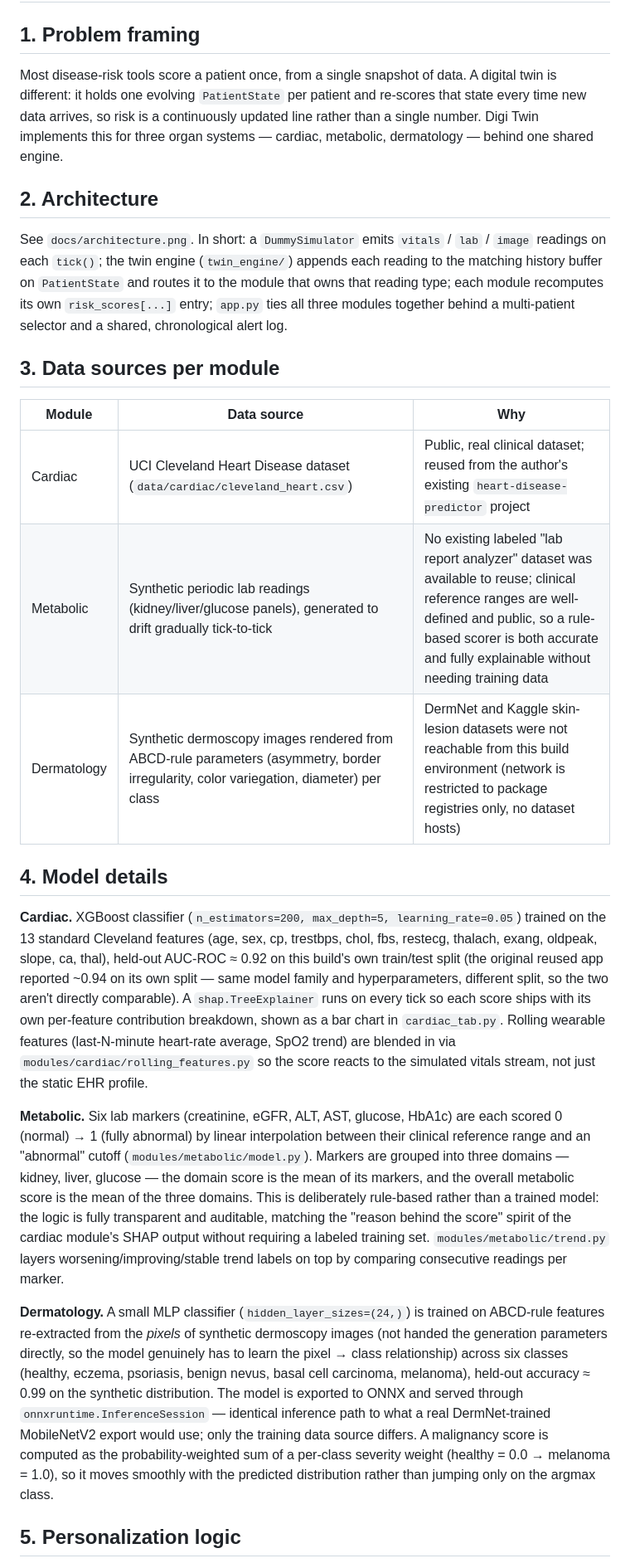
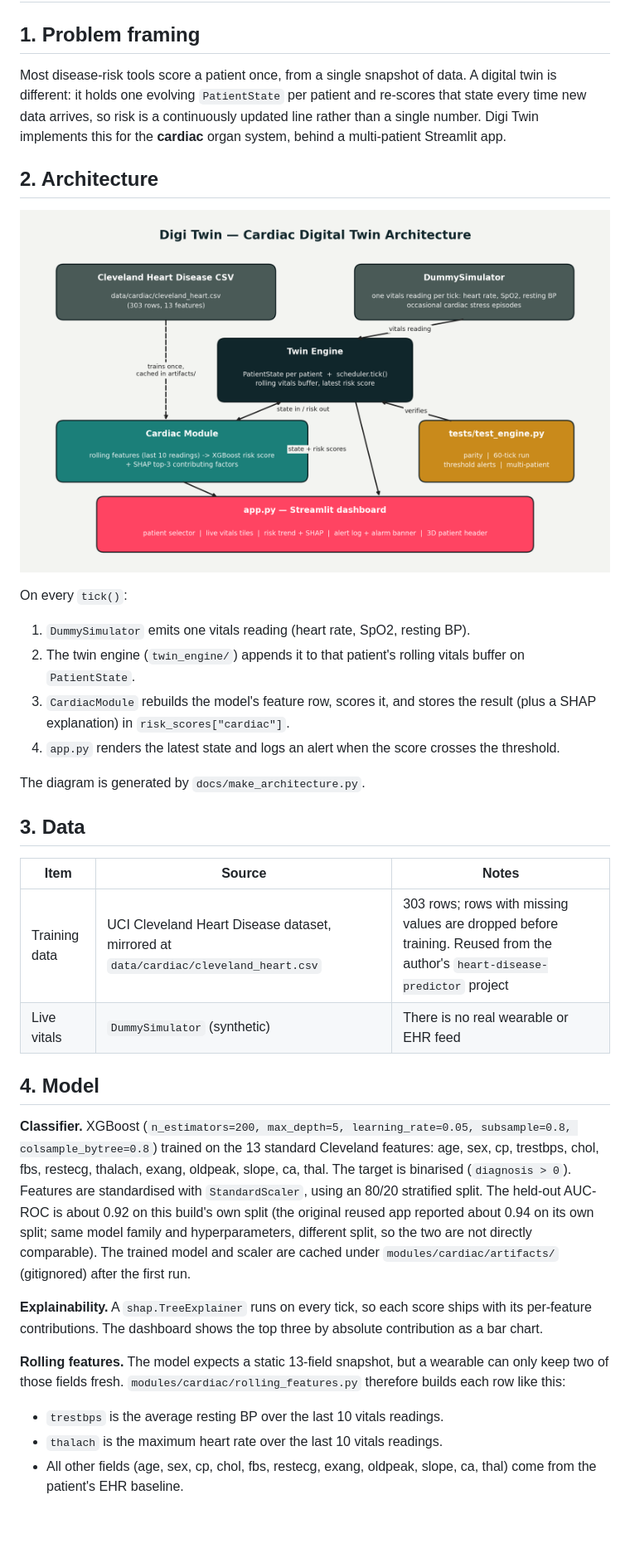
Before and after one commit to harsh23533-del/digital-twin-, a Markdown page: docs/methodology.md, the part around one of its changes. Shown at 83% size. Drawn GitHub-style; pictures changed too: docs/architecture.png; blank space fills up the shorter version.

```diff
--- a/docs/methodology.md
+++ b/docs/methodology.md
@@ -2,68 +2,58 @@
 
 ## 1. Problem framing
 
-Most disease-risk tools score a patient once, from a single snapshot of data. A
-digital twin is different: it holds one evolving `PatientState` per patient and
-re-scores that state every time new data arrives, so risk is a continuously
-updated line rather than a single number. Digi Twin implements this for three
-organ systems — cardiac, metabolic, dermatology — behind one shared engine.
+Most disease-risk tools score a patient once, from a single snapshot of data.
+A digital twin is different: it holds one evolving `PatientState` per patient
+and re-scores that state every time new data arrives, so risk is a
+continuously updated line rather than a single number. Digi Twin implements
+this for the **cardiac** organ system, behind a multi-patient Streamlit app.
 
 ## 2. Architecture
 
-See `docs/architecture.png`. In short: a `DummySimulator` emits `vitals` /
-`lab` / `image` readings on each `tick()`; the twin engine (`twin_engine/`)
-appends each reading to the matching history buffer on `PatientState` and
-routes it to the module that owns that reading type; each module recomputes
-its own `risk_scores[...]` entry; `app.py` ties all three modules together
-behind a multi-patient selector and a shared, chronological alert log.
+![Architecture](architecture.png)
 
-## 3. Data sources per module
+On every `tick()`:
 
-| Module | Data source | Why |
+1. `DummySimulator` emits one vitals reading (heart rate, SpO2, resting BP).
+2. The twin engine (`twin_engine/`) appends it to that patient's rolling
+   vitals buffer on `PatientState`.
+3. `CardiacModule` rebuilds the model's feature row, scores it, and stores the
+   result (plus a SHAP explanation) in `risk_scores["cardiac"]`.
+4. `app.py` renders the latest state and logs an alert when the score crosses
+   the threshold.
+
+The diagram is generated by `docs/make_architecture.py`.
+
+## 3. Data
+
+| Item | Source | Notes |
 |---|---|---|
-| Cardiac | UCI Cleveland Heart Disease dataset (`data/cardiac/cleveland_heart.csv`) | Public, real clinical dataset; reused from the author's existing `heart-disease-predictor` project |
-| Metabolic | Synthetic periodic lab readings (kidney/liver/glucose panels), generated to drift gradually tick-to-tick | No existing labeled "lab report analyzer" dataset was available to reuse; clinical reference ranges are well-defined and public, so a rule-based scorer is both accurate and fully explainable without needing training data |
-| Dermatology | Synthetic dermoscopy images rendered from ABCD-rule parameters (asymmetry, border irregularity, color variegation, diameter) per class | DermNet and Kaggle skin-lesion datasets were not reachable from this build environment (network is restricted to package registries only, no dataset hosts) |
+| Training data | UCI Cleveland Heart Disease dataset, mirrored at `data/cardiac/cleveland_heart.csv` | 303 rows; rows with missing values are dropped before training. Reused from the author's `heart-disease-predictor` project |
+| Live vitals | `DummySimulator` (synthetic) | There is no real wearable or EHR feed |
 
-## 4. Model details
+## 4. Model
 
-**Cardiac.** XGBoost classifier (`n_estimators=200, max_depth=5,
-learning_rate=0.05`) trained on the 13 standard Cleveland features
-(age, sex, cp, trestbps, chol, fbs, restecg, thalach, exang, oldpeak, slope,
-ca, thal), held-out AUC-ROC ≈ 0.92 on this build's own train/test split
-(the original reused app reported ~0.94 on its own split — same model
-family and hyperparameters, different split, so the two aren't directly
-comparable). A `shap.TreeExplainer` runs on every tick
-so each score ships with its own per-feature contribution breakdown, shown as
-a bar chart in `cardiac_tab.py`. Rolling wearable features (last-N-minute
-heart-rate average, SpO2 trend) are blended in via
-`modules/cardiac/rolling_features.py` so the score reacts to the simulated
-vitals stream, not just the static EHR profile.
+**Classifier.** XGBoost (`n_estimators=200, max_depth=5, learning_rate=0.05,
+subsample=0.8, colsample_bytree=0.8`) trained on the 13 standard Cleveland
+features: age, sex, cp, trestbps, chol, fbs, restecg, thalach, exang, oldpeak,
+slope, ca, thal. The target is binarised (`diagnosis > 0`). Features are
+standardised with `StandardScaler`, using an 80/20 stratified split. The
+held-out AUC-ROC is about 0.92 on this build's own split (the original reused
+app reported about 0.94 on its own split; same model family and
+hyperparameters, different split, so the two are not directly comparable).
+The trained model and scaler are cached under `modules/cardiac/artifacts/`
+(gitignored) after the first run.
 
-**Metabolic.** Six lab markers (creatinine, eGFR, ALT, AST, glucose, HbA1c)
-are each scored 0 (normal) → 1 (fully abnormal) by linear interpolation
-between their clinical reference range and an "abnormal" cutoff
-(`modules/metabolic/model.py`). Markers are grouped into three domains —
-kidney, liver, glucose — the domain score is the mean of its markers, and the
-overall metabolic score is the mean of the three domains. This is
-deliberately rule-based rather than a trained model: the logic is fully
-transparent and auditable, matching the "reason behind the score" spirit of
-the cardiac module's SHAP output without requiring a labeled training set.
-`modules/metabolic/trend.py` layers worsening/improving/stable trend labels
-on top by comparing consecutive readings per marker.
+**Explainability.** A `shap.TreeExplainer` runs on every tick, so each score
+ships with its per-feature contributions. The dashboard shows the top three
+by absolute contribution as a bar chart.
 
-**Dermatology.** A small MLP classifier (`hidden_layer_sizes=(24,)`) is
-trained on ABCD-rule features re-extracted from the *pixels* of synthetic
-dermoscopy images (not handed the generation parameters directly, so the
-model genuinely has to learn the pixel → class relationship) across six
-classes (healthy, eczema, psoriasis, benign nevus, basal cell carcinoma,
-melanoma), held-out accuracy ≈ 0.99 on the synthetic distribution. The model
-is exported to ONNX and served through `onnxruntime.InferenceSession` —
-identical inference path to what a real DermNet-trained MobileNetV2 export
-would use; only the training data source differs. A malignancy score is
-computed as the probability-weighted sum of a per-class severity weight
-(healthy = 0.0 → melanoma = 1.0), so it moves smoothly with the predicted
-distribution rather than jumping only on the argmax class.
+**Rolling features.** The model expects a static 13-field snapshot, but a
+wearable can only keep two of those fields fresh. `modules/cardiac/rolling_features.py`
+therefore builds each row like this:
 
-## 5. Personalization logic
+- `trestbps` is the average resting BP over the last 10 vitals readings.
+- `thalach` is the maximum heart rate over the last 10 vitals readings.
+- All other fields (age, sex, cp, chol, fbs, restecg, exang, oldpeak, slope,
+  ca, thal) come from the patient's EHR baseline.
 
```
Also changed, not shown: other parts of docs/methodology.md (+56 -37 lines), README.md (+69 -63 lines), 8 other files.
